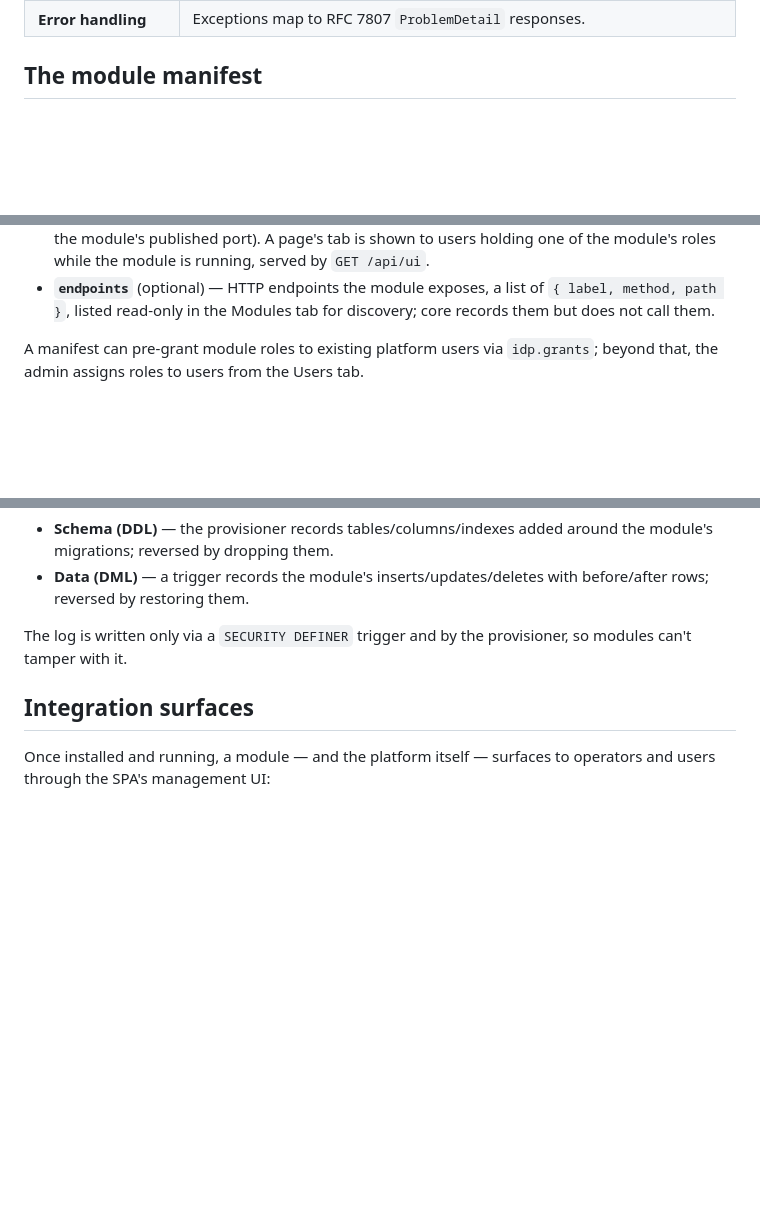
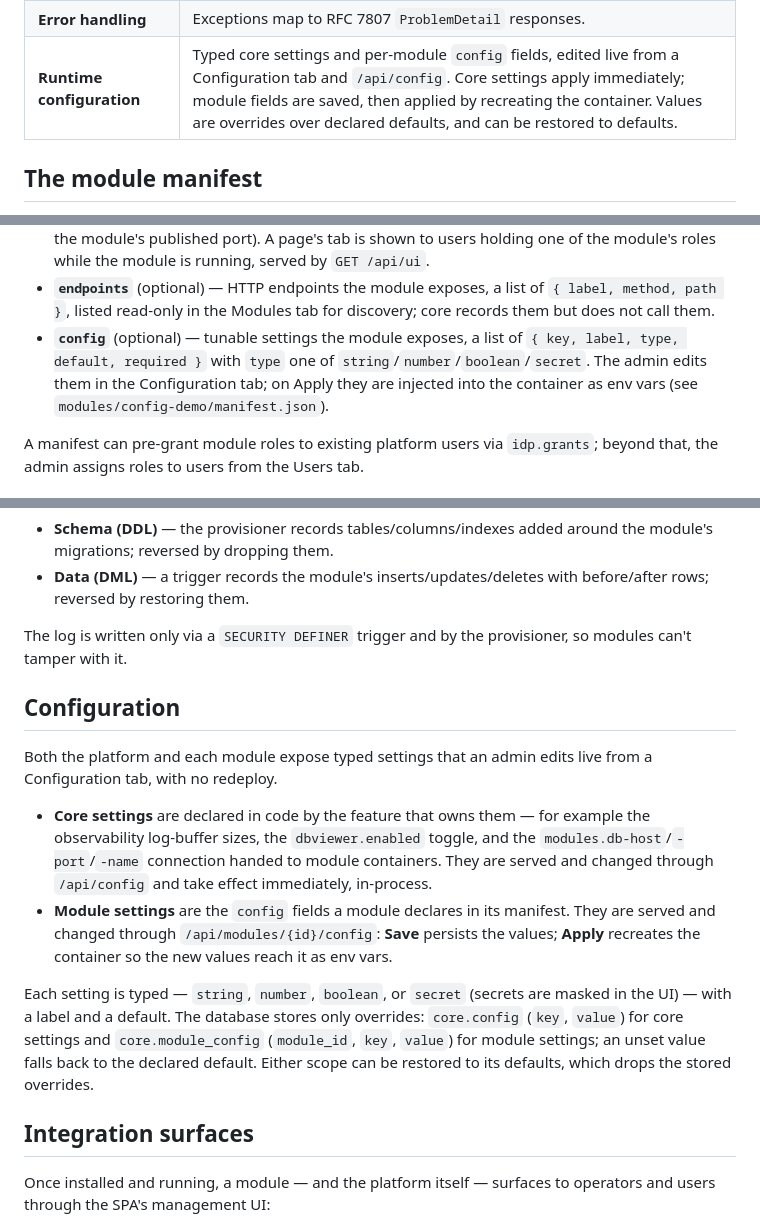
Before and after one commit to akomii/minimal-modular-platform-example, a Markdown page: README.md, 3 parts joined by grey strips. Drawn GitHub-style; blank space fills up the shorter version.

Commit message:
docs(readme): document the runtime configuration feature
Add a Runtime configuration capability row, the `config` manifest field, a
Configuration section, and a Configuration tab entry: core settings change live
via /api/config and apply immediately; module settings are saved then applied by
recreating the container; values are overrides over declared defaults and can be
restored. Overrides are stored in core.config and core.module_config.

Co-Authored-By: Claude Opus 4.8 <noreply@anthropic.com>

```diff
--- a/README.md
+++ b/README.md
@@ -46,6 +46,7 @@ Core performs OIDC discovery and connects to the database at startup, so bring P
 | **Database viewer (demo)** | An admin-only, read-only tab that browses every non-system schema and table and pages through row data, for debugging and demonstration only. Disable with `dbviewer.enabled=false`.                                                                                                                                                                    |
 | **Module UI integration**  | Modules can declare web pages (`ui`) that the SPA embeds as tabs, and HTTP endpoints (`endpoints`) listed read-only for discovery. UI tabs are role-gated per user: a user sees a running module's tab only if they hold one of its roles, so a non-admin signs in to just the module tab(s) they may use (admins also get the Modules and Users tabs). |
 | **Error handling**         | Exceptions map to RFC 7807 `ProblemDetail` responses.                                                                                                                                                                                                                                                                                                   |
+| **Runtime configuration** | Typed core settings and per-module `config` fields, edited live from a Configuration tab and `/api/config`. Core settings apply immediately; module fields are saved, then applied by recreating the container. Values are overrides over declared defaults, and can be restored to defaults. |
 
 ## The module manifest
 
@@ -89,6 +90,7 @@ For a fuller manifest exercising `idp`, `ui`, and `endpoints`, see `modules/dash
 - **`ui`** (optional) — web pages to embed as tabs, a list of `{ name, path }` (each `path` relative to the module's published port). A page's tab is shown to users holding one of the module's roles
   while the module is running, served by `GET /api/ui`.
 - **`endpoints`** (optional) — HTTP endpoints the module exposes, a list of `{ label, method, path }`, listed read-only in the Modules tab for discovery; core records them but does not call them.
+- **`config`** (optional) — tunable settings the module exposes, a list of `{ key, label, type, default, required }` with `type` one of `string`/`number`/`boolean`/`secret`. The admin edits them in the Configuration tab; on Apply they are injected into the container as env vars (see `modules/config-demo/manifest.json`).
 
 A manifest can pre-grant module roles to existing platform users via `idp.grants`; beyond that, the admin assigns roles to users from the Users tab.
 
@@ -141,6 +143,15 @@ Every change a module makes to core is recorded in an append-only log (`core.mod
 
 The log is written only via a `SECURITY DEFINER` trigger and by the provisioner, so modules can't tamper with it.
 
+## Configuration
+
+Both the platform and each module expose typed settings that an admin edits live from a Configuration tab, with no redeploy.
+
+- **Core settings** are declared in code by the feature that owns them — for example the observability log-buffer sizes, the `dbviewer.enabled` toggle, and the `modules.db-host`/`-port`/`-name` connection handed to module containers. They are served and changed through `/api/config` and take effect immediately, in-process.
+- **Module settings** are the `config` fields a module declares in its manifest. They are served and changed through `/api/modules/{id}/config`: **Save** persists the values; **Apply** recreates the container so the new values reach it as env vars.
+
+Each setting is typed — `string`, `number`, `boolean`, or `secret` (secrets are masked in the UI) — with a label and a default. The database stores only overrides: `core.config` (`key`, `value`) for core settings and `core.module_config` (`module_id`, `key`, `value`) for module settings; an unset value falls back to the declared default. Either scope can be restored to its defaults, which drops the stored overrides.
+
 ## Integration surfaces
 
 Once installed and running, a module — and the platform itself — surfaces to operators and users through the SPA's management UI:
```
Also changed, not shown: other parts of README.md (+1 -0 lines).
